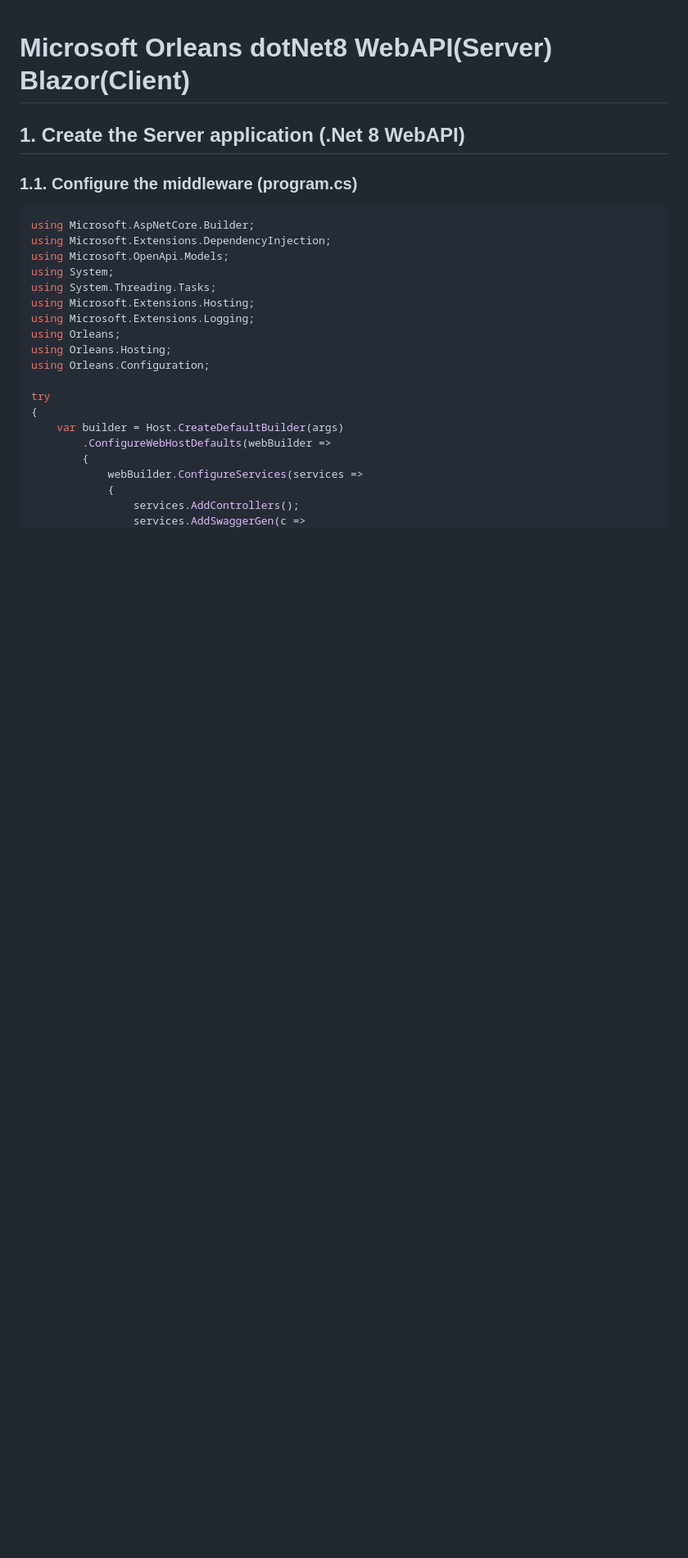
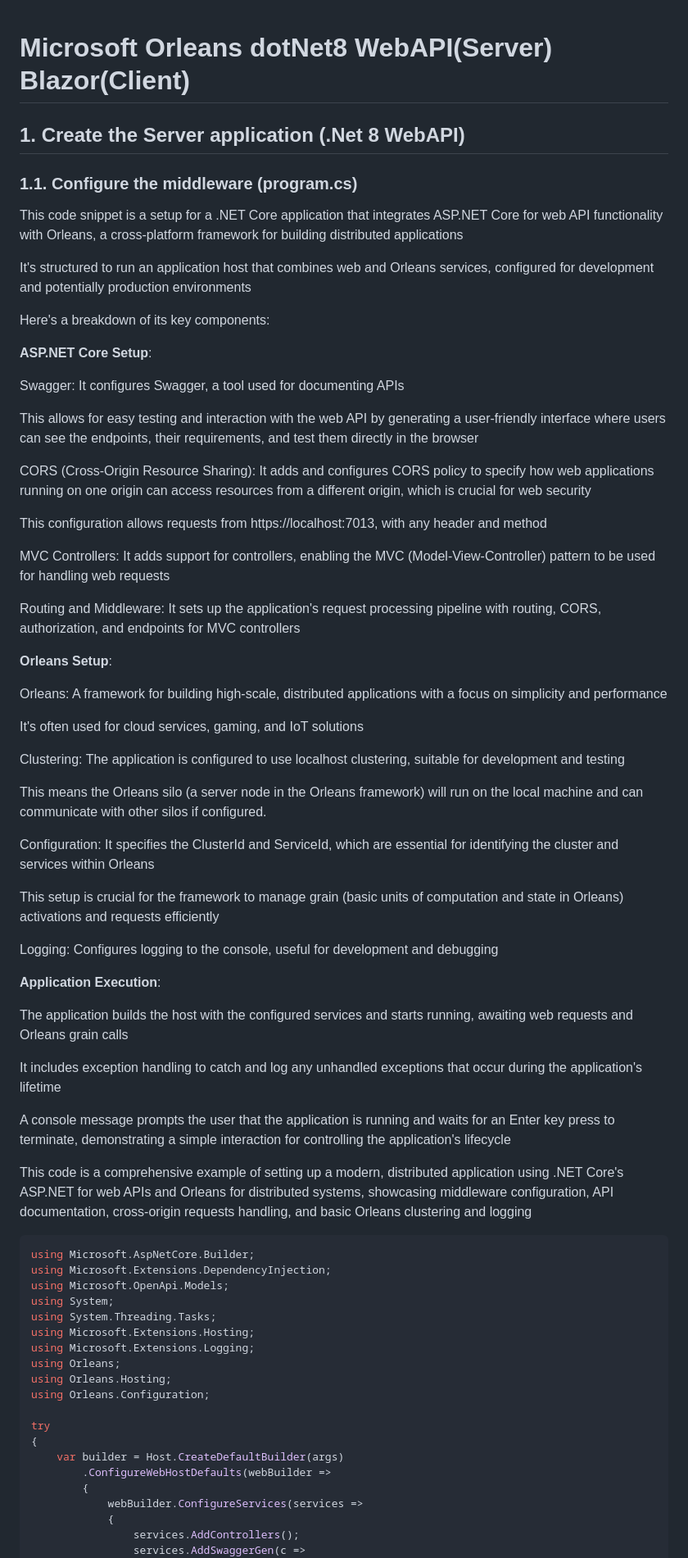
Before and after one commit to luiscoco/Microsoft_Orleans_dotNet8_WebAPI_Blazor_Server_Client, a Markdown page: README.md, the part around the change. Shown: that part at 82% size. Drawn GitHub-style; blank space fills up the shorter version.

````diff
--- a/README.md
+++ b/README.md
@@ -3,6 +3,52 @@
 ## 1. Create the Server application (.Net 8 WebAPI)
 
 ### 1.1. Configure the middleware (program.cs)
+
+This code snippet is a setup for a .NET Core application that integrates ASP.NET Core for web API functionality with Orleans, a cross-platform framework for building distributed applications
+
+It's structured to run an application host that combines web and Orleans services, configured for development and potentially production environments
+
+Here's a breakdown of its key components:
+
+**ASP.NET Core Setup**:
+
+Swagger: It configures Swagger, a tool used for documenting APIs
+
+This allows for easy testing and interaction with the web API by generating a user-friendly interface where users can see the endpoints, their requirements, and test them directly in the browser
+
+CORS (Cross-Origin Resource Sharing): It adds and configures CORS policy to specify how web applications running on one origin can access resources from a different origin, which is crucial for web security
+
+This configuration allows requests from https://localhost:7013, with any header and method
+
+MVC Controllers: It adds support for controllers, enabling the MVC (Model-View-Controller) pattern to be used for handling web requests
+
+Routing and Middleware: It sets up the application's request processing pipeline with routing, CORS, authorization, and endpoints for MVC controllers
+
+**Orleans Setup**:
+
+Orleans: A framework for building high-scale, distributed applications with a focus on simplicity and performance
+
+It's often used for cloud services, gaming, and IoT solutions
+
+Clustering: The application is configured to use localhost clustering, suitable for development and testing
+
+This means the Orleans silo (a server node in the Orleans framework) will run on the local machine and can communicate with other silos if configured.
+
+Configuration: It specifies the ClusterId and ServiceId, which are essential for identifying the cluster and services within Orleans
+
+This setup is crucial for the framework to manage grain (basic units of computation and state in Orleans) activations and requests efficiently
+
+Logging: Configures logging to the console, useful for development and debugging
+
+**Application Execution**:
+
+The application builds the host with the configured services and starts running, awaiting web requests and Orleans grain calls
+
+It includes exception handling to catch and log any unhandled exceptions that occur during the application's lifetime
+
+A console message prompts the user that the application is running and waits for an Enter key press to terminate, demonstrating a simple interaction for controlling the application's lifecycle
+
+This code is a comprehensive example of setting up a modern, distributed application using .NET Core's ASP.NET for web APIs and Orleans for distributed systems, showcasing middleware configuration, API documentation, cross-origin requests handling, and basic Orleans clustering and logging
 
 ```csharp
 using Microsoft.AspNetCore.Builder;
````
